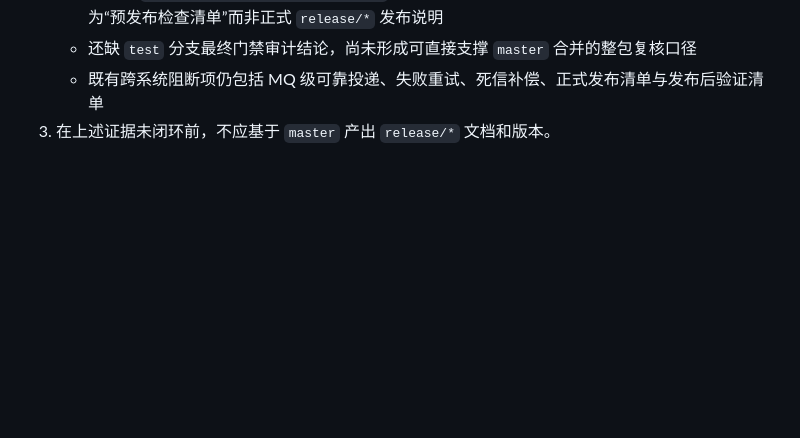
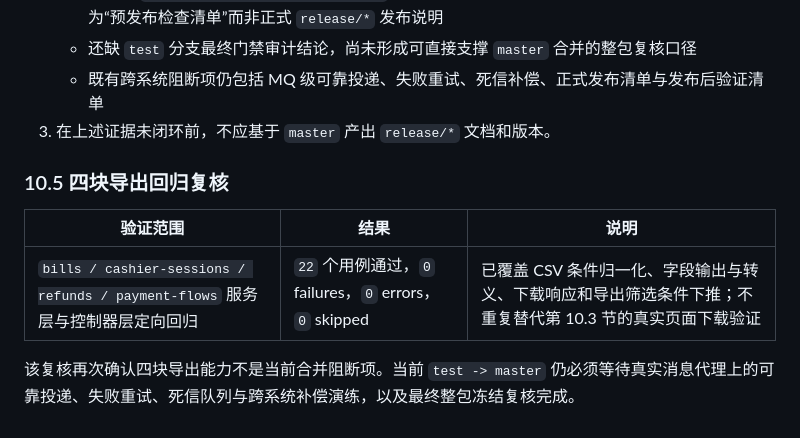
Before and after one commit to 2074623967/Housekeeping, a Markdown page: docs/集成交付门禁审计.md, the part around the change. GitHub-like rendering; blank space fills up the shorter version.

Commit message:
test(payment-core): recheck export delivery gates

```diff
--- a/docs/集成交付门禁审计.md
+++ b/docs/集成交付门禁审计.md
@@ -233,3 +233,11 @@ Repository: /Users/abc123/apache-maven-3.9.16/repository
    - 还缺 `test` 分支最终门禁审计结论，尚未形成可直接支撑 `master` 合并的整包复核口径
    - 既有跨系统阻断项仍包括 MQ 级可靠投递、失败重试、死信补偿、正式发布清单与发布后验证清单
 3. 在上述证据未闭环前，不应基于 `master` 产出 `release/*` 文档和版本。
+
+### 10.5 四块导出回归复核
+
+| 验证范围 | 结果 | 说明 |
+| --- | --- | --- |
+| `bills / cashier-sessions / refunds / payment-flows` 服务层与控制器层定向回归 | `22` 个用例通过，`0` failures，`0` errors，`0` skipped | 已覆盖 CSV 条件归一化、字段输出与转义、下载响应和导出筛选条件下推；不重复替代第 10.3 节的真实页面下载验证 |
+
+该复核再次确认四块导出能力不是当前合并阻断项。当前 `test -> master` 仍必须等待真实消息代理上的可靠投递、失败重试、死信队列与跨系统补偿演练，以及最终整包冻结复核完成。
```
Also changed, not shown: 1 other file.
